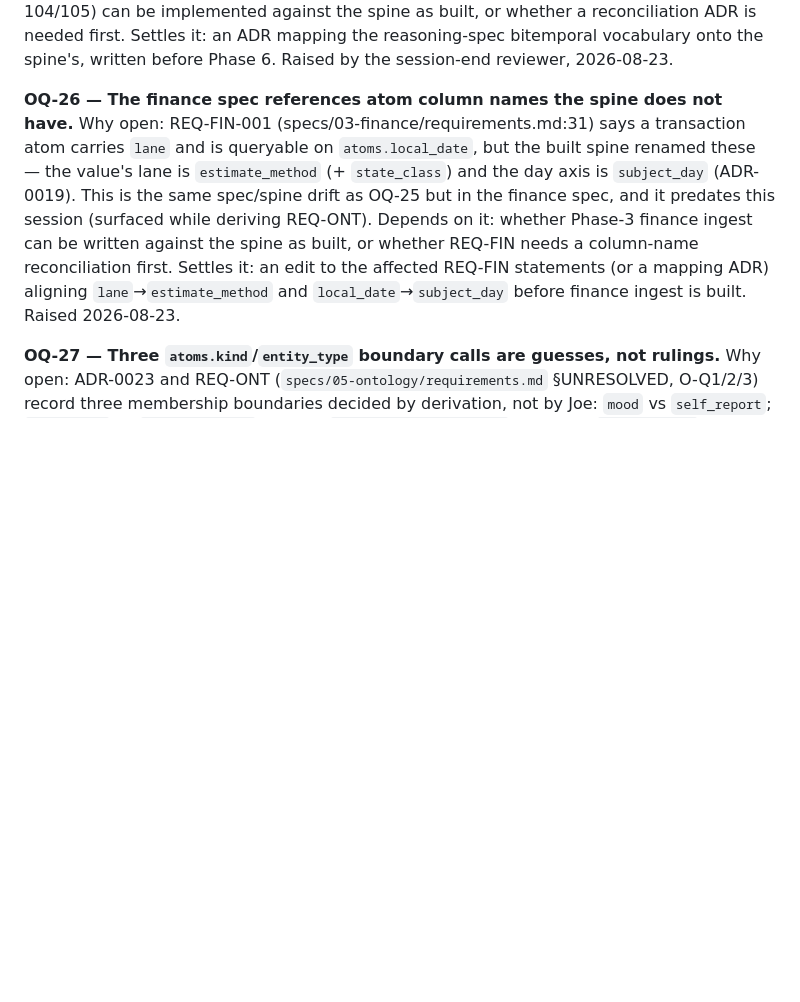
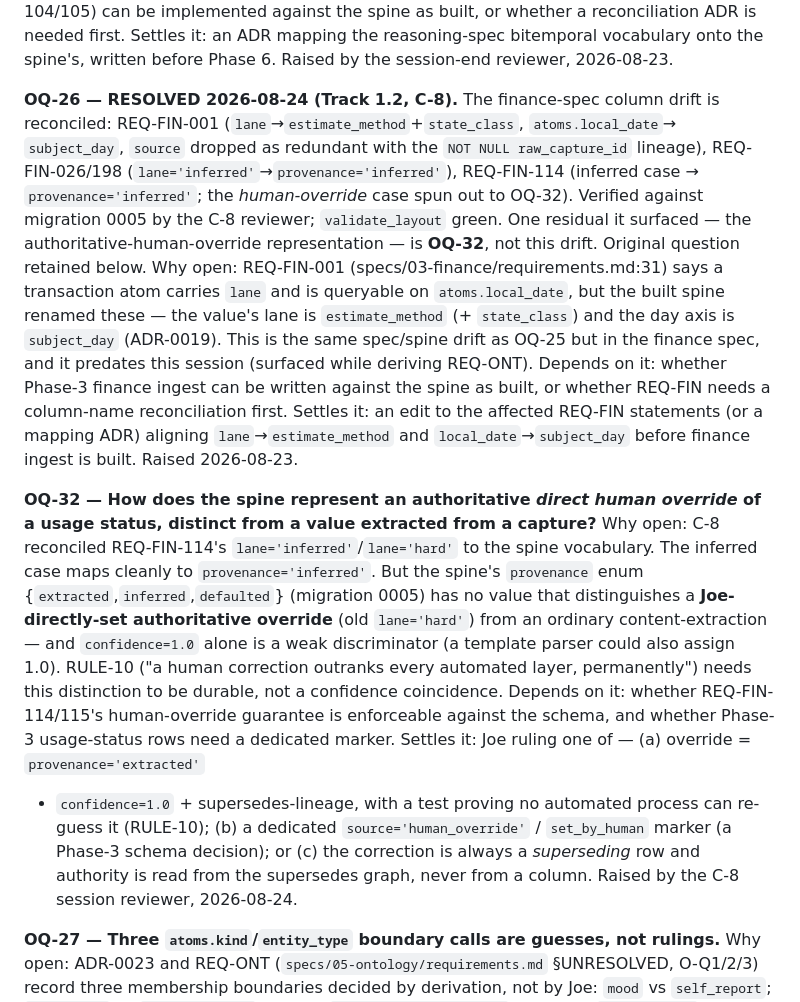
Before and after one commit to josephdelany/personal-os-v2, a Markdown page: docs/OPEN_QUESTIONS.md, the part around the change. GitHub-like rendering; blank space fills up the shorter version.

```diff
--- a/docs/OPEN_QUESTIONS.md
+++ b/docs/OPEN_QUESTIONS.md
@@ -267,7 +267,14 @@ whether a reconciliation ADR is needed first. Settles it: an ADR mapping the
 reasoning-spec bitemporal vocabulary onto the spine's, written before Phase 6.
 Raised by the session-end reviewer, 2026-08-23.
 
-**OQ-26 — The finance spec references atom column names the spine does not have.**
+**OQ-26 — RESOLVED 2026-08-24 (Track 1.2, C-8).** The finance-spec column drift is
+reconciled: REQ-FIN-001 (`lane`→`estimate_method`+`state_class`, `atoms.local_date`→
+`subject_day`, `source` dropped as redundant with the `NOT NULL raw_capture_id`
+lineage), REQ-FIN-026/198 (`lane='inferred'`→`provenance='inferred'`), REQ-FIN-114
+(inferred case → `provenance='inferred'`; the *human-override* case spun out to OQ-32).
+Verified against migration 0005 by the C-8 reviewer; `validate_layout` green. One
+residual it surfaced — the authoritative-human-override representation — is **OQ-32**,
+not this drift. Original question retained below.
 Why open: REQ-FIN-001 (specs/03-finance/requirements.md:31) says a transaction atom
 carries `lane` and is queryable on `atoms.local_date`, but the built spine renamed
 these — the value's lane is `estimate_method` (+ `state_class`) and the day axis is
@@ -277,6 +284,24 @@ on it: whether Phase-3 finance ingest can be written against the spine as built,
 whether REQ-FIN needs a column-name reconciliation first. Settles it: an edit to the
 affected REQ-FIN statements (or a mapping ADR) aligning `lane`→`estimate_method` and
 `local_date`→`subject_day` before finance ingest is built. Raised 2026-08-23.
+
+**OQ-32 — How does the spine represent an authoritative *direct human override* of a
+usage status, distinct from a value extracted from a capture?**
+Why open: C-8 reconciled REQ-FIN-114's `lane='inferred'`/`lane='hard'` to the spine
+vocabulary. The inferred case maps cleanly to `provenance='inferred'`. But the spine's
+`provenance` enum {`extracted`,`inferred`,`defaulted`} (migration 0005) has no value
+that distinguishes a **Joe-directly-set authoritative override** (old `lane='hard'`)
+from an ordinary content-extraction — and `confidence=1.0` alone is a weak
+discriminator (a template parser could also assign 1.0). RULE-10 ("a human correction
+outranks every automated layer, permanently") needs this distinction to be durable, not
+a confidence coincidence. Depends on it: whether REQ-FIN-114/115's human-override
+guarantee is enforceable against the schema, and whether Phase-3 usage-status rows need
+a dedicated marker. Settles it: Joe ruling one of — (a) override = `provenance='extracted'`
++ `confidence=1.0` + supersedes-lineage, with a test proving no automated process can
+re-guess it (RULE-10); (b) a dedicated `source='human_override'` / `set_by_human` marker
+(a Phase-3 schema decision); or (c) the correction is always a *superseding* row and
+authority is read from the supersedes graph, never from a column. Raised by the C-8
+session reviewer, 2026-08-24.
 
 **OQ-27 — Three `atoms.kind`/`entity_type` boundary calls are guesses, not rulings.**
 Why open: ADR-0023 and REQ-ONT (`specs/05-ontology/requirements.md` §UNRESOLVED,
```
Also changed, not shown: ops/PROGRESS.md (+17 -2 lines), specs/03-finance/requirements.md (+4 -4 lines).
